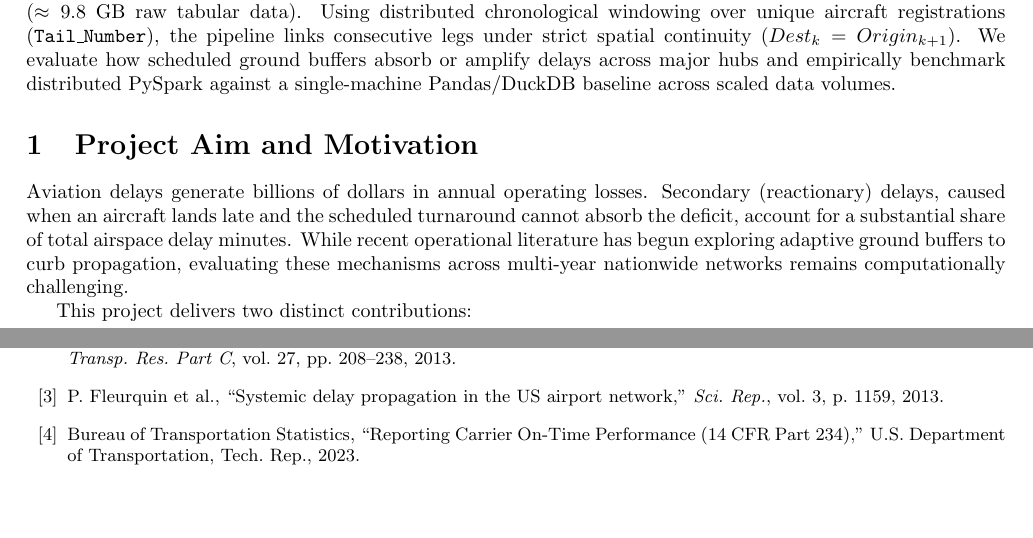
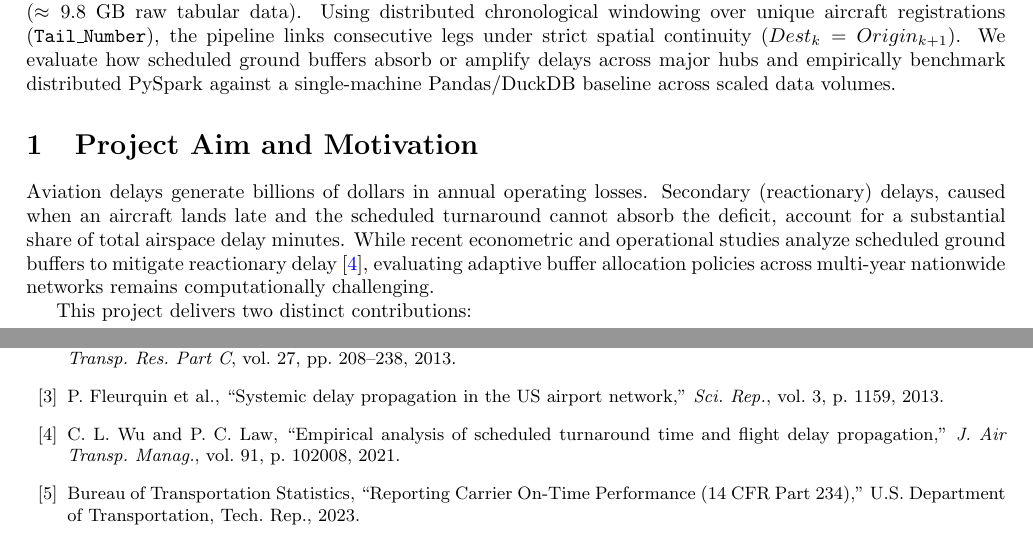
Before and after one commit to aybektaha/bigdata-flight-delay-propagation, a LaTeX document (proposal.tex): two parts of pages 1 and 3 of 3, joined at a grey line, cut so that both start at the same text, the shorter picture padded with empty space. Compiled offline with pdfLaTeX.

Commit message:
docs: cite 2021 empirical turnaround buffer study by Wu and Law

```diff
--- a/proposal.tex
+++ b/proposal.tex
@@ -36,7 +36,7 @@
 To bridge this operational and computational gap, this project develops a distributed data pipeline in Apache Spark to evaluate turnaround buffer dynamics across 31.7 million U.S. domestic flights from 2018 through 2022 ($\approx 9.8$ GB raw tabular data). Using distributed chronological windowing over unique aircraft registrations (\texttt{Tail\_Number}), the pipeline links consecutive legs under strict spatial continuity ($Dest_k = Origin_{k+1}$). We evaluate how scheduled ground buffers absorb or amplify delays across major hubs and empirically benchmark distributed PySpark against a single-machine Pandas/DuckDB baseline across scaled data volumes.
 
 \section{Project Aim and Motivation}
-Aviation delays generate billions of dollars in annual operating losses. Secondary (reactionary) delays, caused when an aircraft lands late and the scheduled turnaround cannot absorb the deficit, account for a substantial share of total airspace delay minutes. While recent operational literature has begun exploring adaptive ground buffers to curb propagation, evaluating these mechanisms across multi-year nationwide networks remains computationally challenging.
+Aviation delays generate billions of dollars in annual operating losses. Secondary (reactionary) delays, caused when an aircraft lands late and the scheduled turnaround cannot absorb the deficit, account for a substantial share of total airspace delay minutes. While recent econometric and operational studies analyze scheduled ground buffers to mitigate reactionary delay \cite{wu2021}, evaluating adaptive buffer allocation policies across multi-year nationwide networks remains computationally challenging.
 
 This project delivers two distinct contributions:
 \begin{enumerate}
@@ -92,6 +92,8 @@ R.~Beatty et al., ``Preliminary evaluation of flight delay propagation through a
 N.~Pyrgiotis et al., ``A complex network approach to modeling delay propagation in large transportation networks,'' \textit{Transp. Res. Part C}, vol.~27, pp.~208--238, 2013.
 \bibitem{fleurquin2013}
 P.~Fleurquin et al., ``Systemic delay propagation in the US airport network,'' \textit{Sci. Rep.}, vol.~3, p.~1159, 2013.
+\bibitem{wu2021}
+C.~L.~Wu and P.~C.~Law, ``Empirical analysis of scheduled turnaround time and flight delay propagation,'' \textit{J. Air Transp. Manag.}, vol.~91, p.~102008, 2021.
 \bibitem{bts2023}
 Bureau of Transportation Statistics, ``Reporting Carrier On-Time Performance (14 CFR Part 234),'' U.S. Department of Transportation, Tech. Rep., 2023.
 \end{thebibliography}
```
Also changed, not shown: proposal/proposal.tex (+3 -1 lines).
